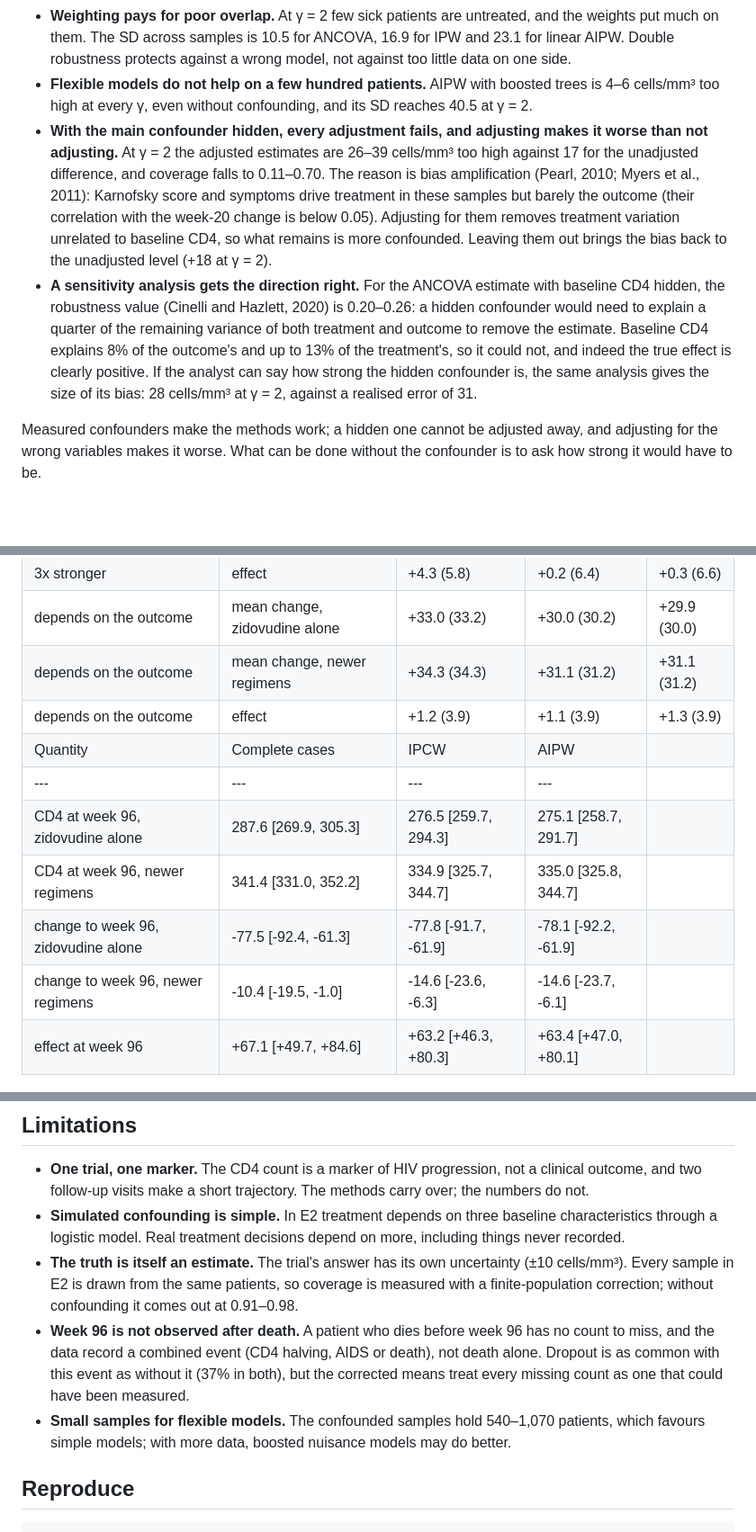
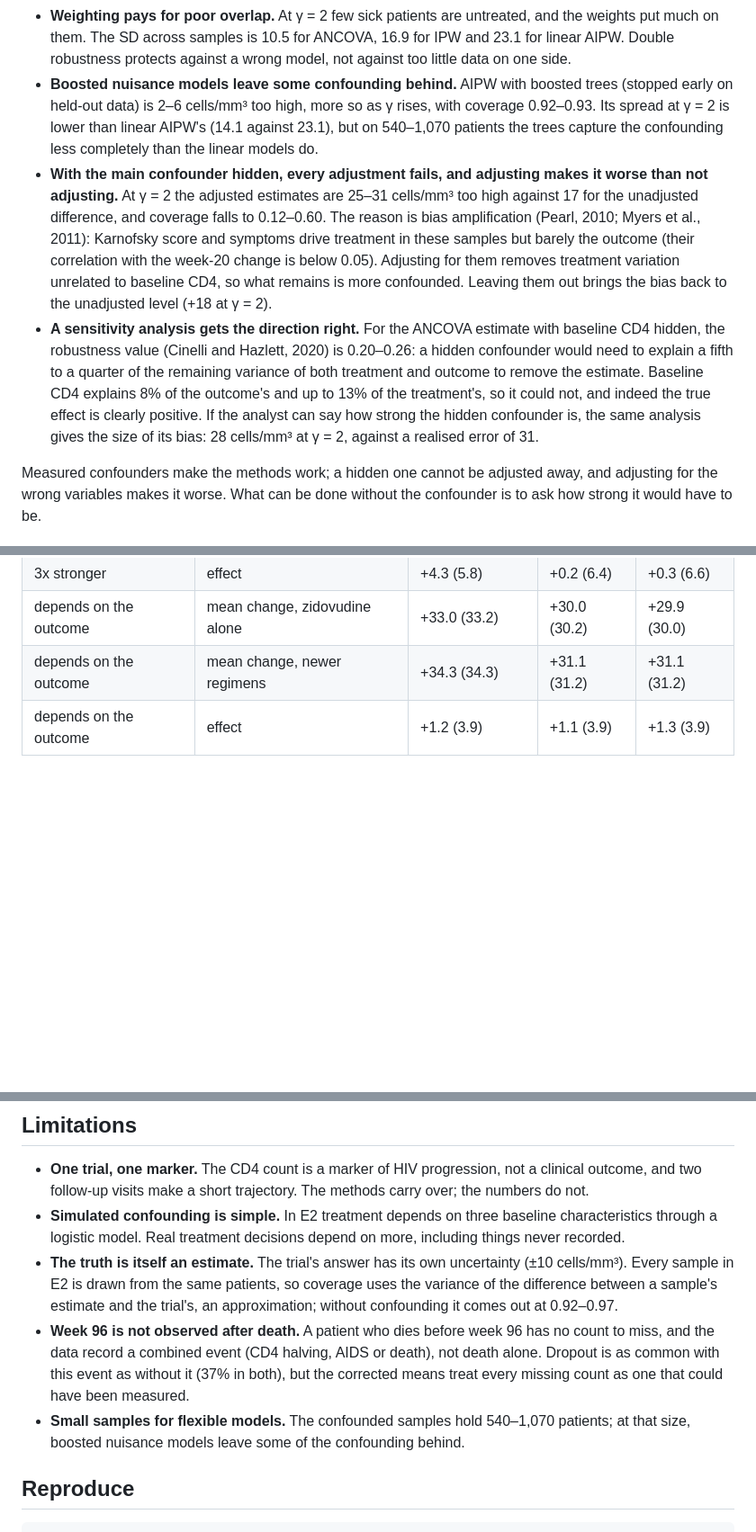
Before and after one commit to sabaso94/missing-pieces-trajectory, a Markdown page: README.md, 3 parts joined by grey strips. Shown at 90% size. GitHub-like rendering; blank space fills up the shorter version.

```diff
--- a/README.md
+++ b/README.md
@@ -115,7 +115,7 @@ Baseline CD4 hidden, and Karnofsky score and symptoms left out of the adjustment
 - **Weighting pays for poor overlap.** At γ = 2 few sick patients are untreated, and the weights put much on them. The SD across samples is 10.5 for ANCOVA, 16.9 for IPW and 23.1 for linear AIPW. Double robustness protects against a wrong model, not against too little data on one side.
-- **Flexible models do not help on a few hundred patients.** AIPW with boosted trees is 4–6 cells/mm³ too high at every γ, even without confounding, and its SD reaches 40.5 at γ = 2.
-- **With the main confounder hidden, every adjustment fails, and adjusting makes it worse than not adjusting.** At γ = 2 the adjusted estimates are 26–39 cells/mm³ too high against 17 for the unadjusted difference, and coverage falls to 0.11–0.70. The reason is bias amplification (Pearl, 2010; Myers et al., 2011): Karnofsky score and symptoms drive treatment in these samples but barely the outcome (their correlation with the week-20 change is below 0.05). Adjusting for them removes treatment variation unrelated to baseline CD4, so what remains is more confounded. Leaving them out brings the bias back to the unadjusted level (+18 at γ = 2).
-- **A sensitivity analysis gets the direction right.** For the ANCOVA estimate with baseline CD4 hidden, the robustness value (Cinelli and Hazlett, 2020) is 0.20–0.26: a hidden confounder would need to explain a quarter of the remaining variance of both treatment and outcome to remove the estimate. Baseline CD4 explains 8% of the outcome's and up to 13% of the treatment's, so it could not, and indeed the true effect is clearly positive. If the analyst can say how strong the hidden confounder is, the same analysis gives the size of its bias: 28 cells/mm³ at γ = 2, against a realised error of 31.
+- **Boosted nuisance models leave some confounding behind.** AIPW with boosted trees (stopped early on held-out data) is 2–6 cells/mm³ too high, more so as γ rises, with coverage 0.92–0.93. Its spread at γ = 2 is lower than linear AIPW's (14.1 against 23.1), but on 540–1,070 patients the trees capture the confounding less completely than the linear models do.
+- **With the main confounder hidden, every adjustment fails, and adjusting makes it worse than not adjusting.** At γ = 2 the adjusted estimates are 25–31 cells/mm³ too high against 17 for the unadjusted difference, and coverage falls to 0.12–0.60. The reason is bias amplification (Pearl, 2010; Myers et al., 2011): Karnofsky score and symptoms drive treatment in these samples but barely the outcome (their correlation with the week-20 change is below 0.05). Adjusting for them removes treatment variation unrelated to baseline CD4, so what remains is more confounded. Leaving them out brings the bias back to the unadjusted level (+18 at γ = 2).
+- **A sensitivity analysis gets the direction right.** For the ANCOVA estimate with baseline CD4 hidden, the robustness value (Cinelli and Hazlett, 2020) is 0.20–0.26: a hidden confounder would need to explain a fifth to a quarter of the remaining variance of both treatment and outcome to remove the estimate. Baseline CD4 explains 8% of the outcome's and up to 13% of the treatment's, so it could not, and indeed the true effect is clearly positive. If the analyst can say how strong the hidden confounder is, the same analysis gives the size of its bias: 28 cells/mm³ at γ = 2, against a realised error of 31.
 
 Measured confounders make the methods work; a hidden one cannot be adjusted away, and adjusting for the wrong variables makes it worse. What can be done without the confounder is to ask how strong it would have to be.
 
@@ -144,13 +144,6 @@ Complete cases are compared with inverse probability of censoring weighting (IPC
 | depends on the outcome | mean change, zidovudine alone | +33.0 (33.2) | +30.0 (30.2) | +29.9 (30.0) |
 | depends on the outcome | mean change, newer regimens | +34.3 (34.3) | +31.1 (31.2) | +31.1 (31.2) |
 | depends on the outcome | effect | +1.2 (3.9) | +1.1 (3.9) | +1.3 (3.9) |
-| Quantity | Complete cases | IPCW | AIPW |
-|---|---|---|---|
-| CD4 at week 96, zidovudine alone | 287.6 [269.9, 305.3] | 276.5 [259.7, 294.3] | 275.1 [258.7, 291.7] |
-| CD4 at week 96, newer regimens | 341.4 [331.0, 352.2] | 334.9 [325.7, 344.7] | 335.0 [325.8, 344.7] |
-| change to week 96, zidovudine alone | -77.5 [-92.4, -61.3] | -77.8 [-91.7, -61.9] | -78.1 [-92.2, -61.9] |
-| change to week 96, newer regimens | -10.4 [-19.5, -1.0] | -14.6 [-23.6, -6.3] | -14.6 [-23.7, -6.1] |
-| effect at week 96 | +67.1 [+49.7, +84.6] | +63.2 [+46.3, +80.3] | +63.4 [+47.0, +80.1] |
 
 ![E3 bias under simulated dropout, and week 96 with and without correction](figures/e3_dropout.png)
 
@@ -216,9 +200,9 @@ No subgroup's effect differs from another's: every difference has an interval sp
 
 - **One trial, one marker.** The CD4 count is a marker of HIV progression, not a clinical outcome, and two follow-up visits make a short trajectory. The methods carry over; the numbers do not.
 - **Simulated confounding is simple.** In E2 treatment depends on three baseline characteristics through a logistic model. Real treatment decisions depend on more, including things never recorded.
-- **The truth is itself an estimate.** The trial's answer has its own uncertainty (±10 cells/mm³). Every sample in E2 is drawn from the same patients, so coverage is measured with a finite-population correction; without confounding it comes out at 0.91–0.98.
+- **The truth is itself an estimate.** The trial's answer has its own uncertainty (±10 cells/mm³). Every sample in E2 is drawn from the same patients, so coverage uses the variance of the difference between a sample's estimate and the trial's, an approximation; without confounding it comes out at 0.92–0.97.
 - **Week 96 is not observed after death.** A patient who dies before week 96 has no count to miss, and the data record a combined event (CD4 halving, AIDS or death), not death alone. Dropout is as common with this event as without it (37% in both), but the corrected means treat every missing count as one that could have been measured.
-- **Small samples for flexible models.** The confounded samples hold 540–1,070 patients, which favours simple models; with more data, boosted nuisance models may do better.
+- **Small samples for flexible models.** The confounded samples hold 540–1,070 patients; at that size, boosted nuisance models leave some of the confounding behind.
 
 ## Reproduce
 
```
Also changed, not shown: other parts of README.md (+28 -37 lines), figures/e2_confounding.png, figures/e4_benefit.png, 12 other files.
